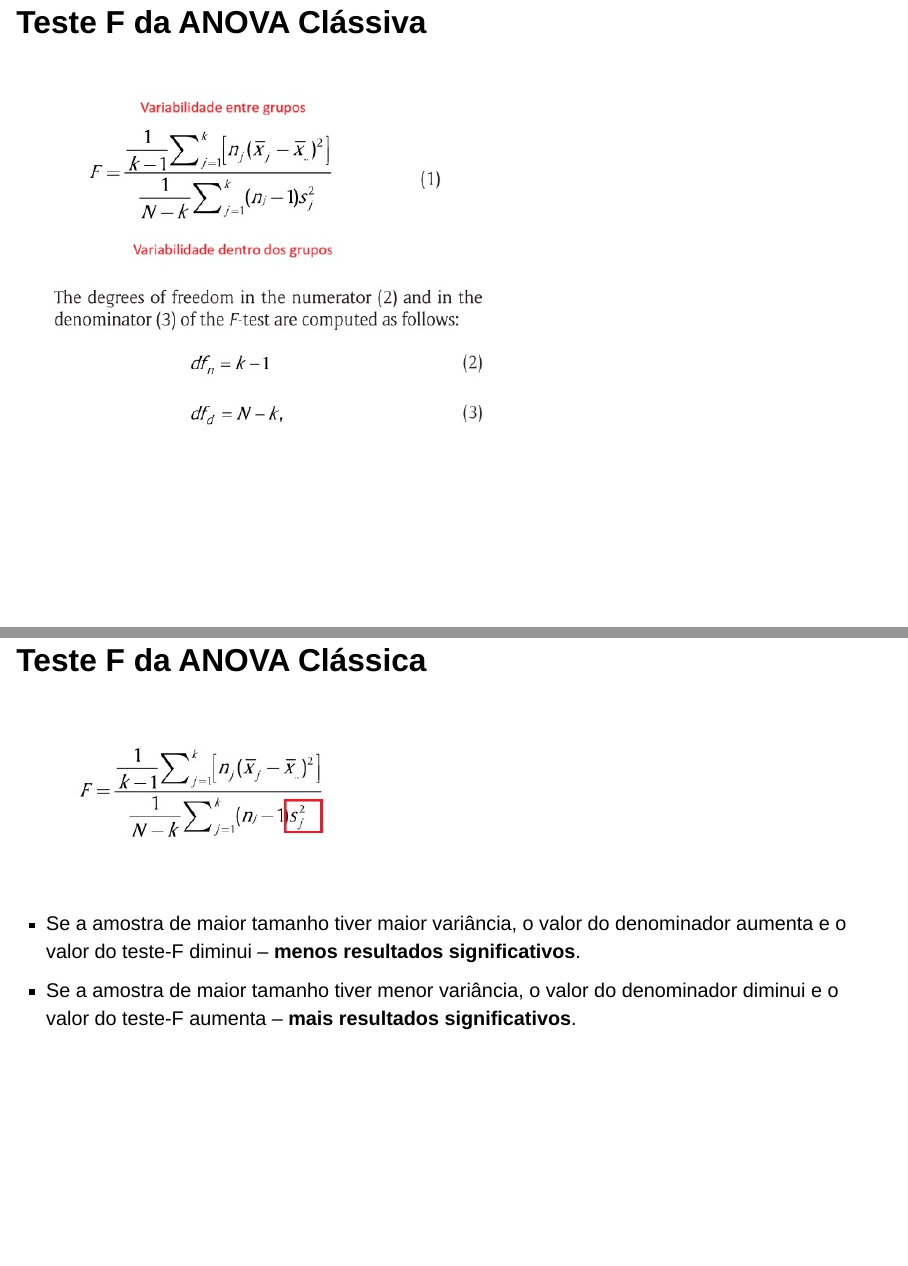
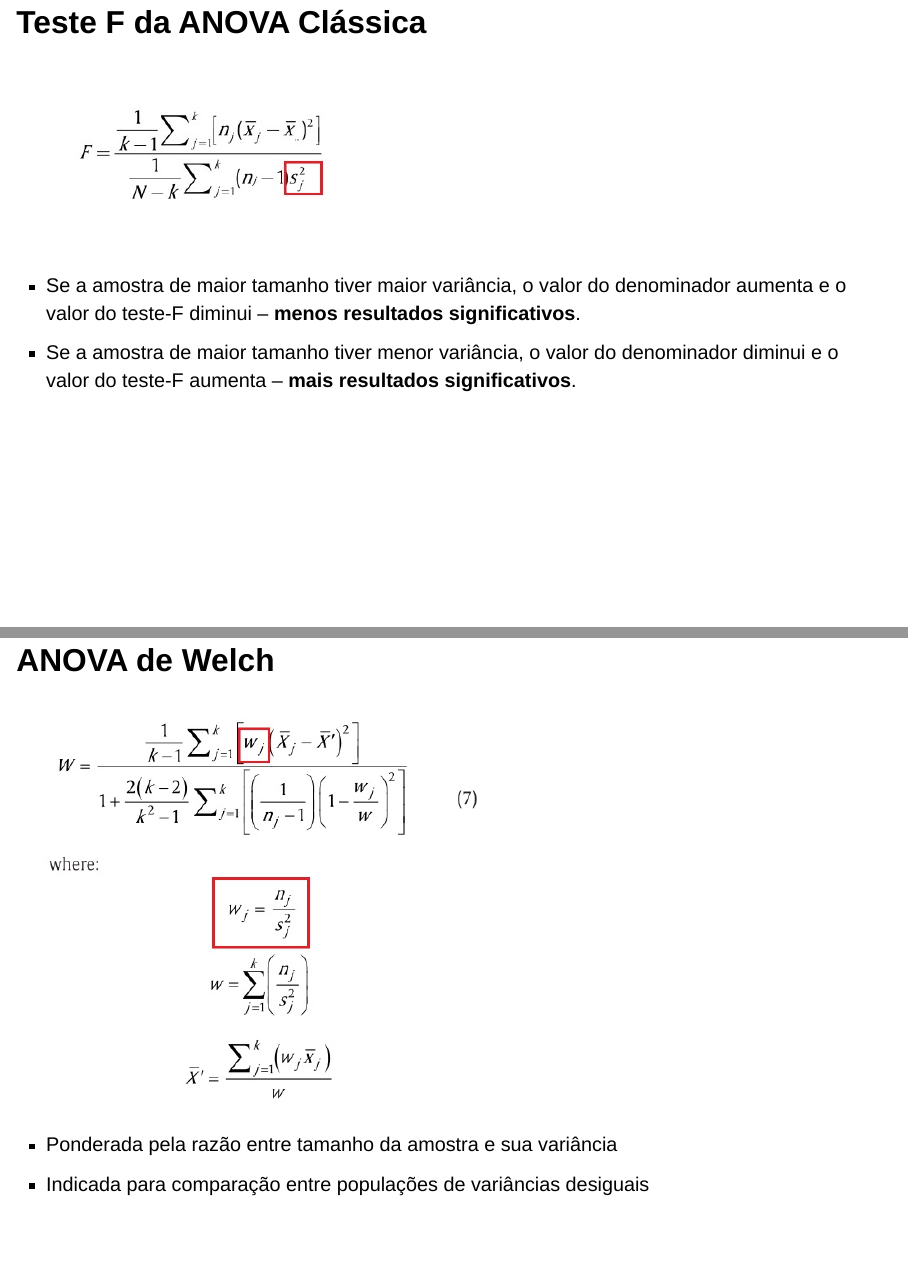
Before and after one commit to Olgagg93/Atividade5, a Quarto document (index.qmd): pages 4 and 5 of 20 before the commit and pages 5 and 6 of 20 after it, joined at a grey line. Rendered offline with R 4.5, knitr and Pandoc in place of Quarto, with nearby package versions; drawn as Slidy slides in place of the format the file asks for.

Commit message:
Add files via upload

```diff
--- a/index.qmd
+++ b/index.qmd
@@ -41,7 +41,7 @@
 - Homogeneidade de variâncias também é improvável em muitos contextos. Ex: Impacto da estrutura da linguagem nas percepções sociais.
 
 
-## Teste F da ANOVA Clássiva
+## Teste F da ANOVA Clássica
 
 ![](imagem1.jpg)
 
```
